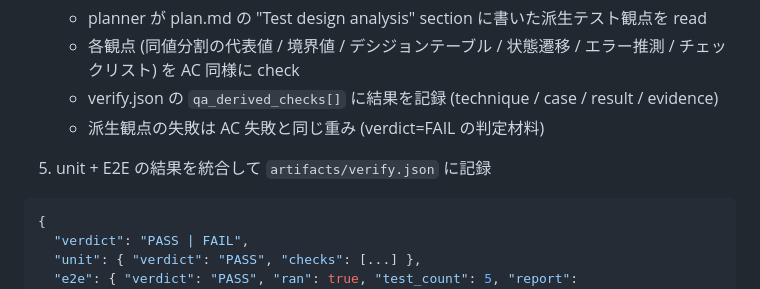
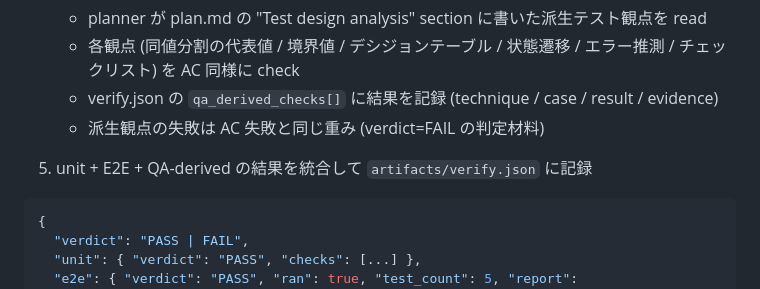
Before and after one commit to myksyut/pev-harness, a Markdown page: agents/verifier.md, the part around the change. Drawn GitHub-style.

Commit message:
fix(ci): re-number verifier ordered list after v1.5 step 4 insertion
verifier.md の verify dispatch list で step 5 (unit + E2E + QA-derived
統合) が step 4 として残っていたため MD029 ordered-list-prefix 違反。
1/2/3/4/4 を 1/2/3/4/5 に修正。

Co-Authored-By: Claude Opus 4.7 (1M context) <noreply@anthropic.com>

````diff
--- a/agents/verifier.md
+++ b/agents/verifier.md
@@ -102,7 +102,7 @@ AC 内に以下の **keyword** を検知したら、 `pev-e2e-verify` skill を
    - 各観点 (同値分割の代表値 / 境界値 / デシジョンテーブル / 状態遷移 / エラー推測 / チェックリスト) を AC 同様に check
    - verify.json の `qa_derived_checks[]` に結果を記録 (technique / case / result / evidence)
    - 派生観点の失敗は AC 失敗と同じ重み (verdict=FAIL の判定材料)
-4. unit + E2E の結果を統合して `artifacts/verify.json` に記録
+5. unit + E2E + QA-derived の結果を統合して `artifacts/verify.json` に記録
 
 ```json
 {
````
